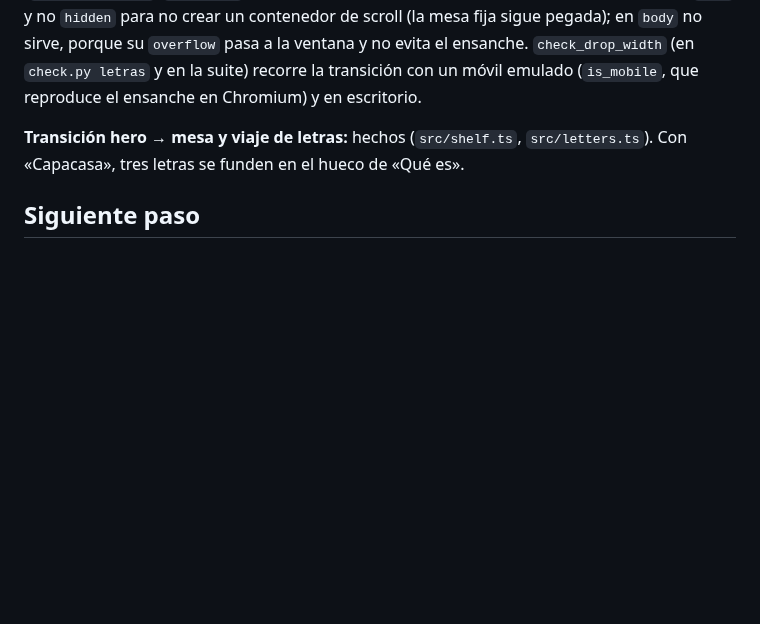
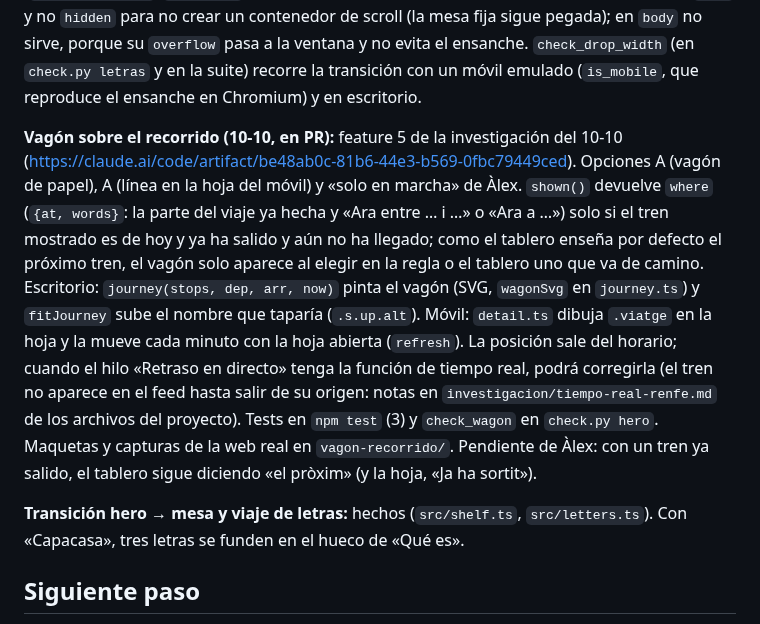
Before and after one commit to alopedev/reus-web, a Markdown page: docs/handoff.md, the part around the change. GitHub-like rendering; blank space fills up the shorter version.

Commit message:
docs: the wagon on the route in the handoff, the plan and CLAUDE.md
Co-Authored-By: Claude Opus 5.5 <noreply@anthropic.com>
Claude-Session: https://claude.ai/code/session_01PnKW9gTXTiNpatUwDf6VqX

```diff
--- a/docs/handoff.md
+++ b/docs/handoff.md
@@ -67,6 +67,8 @@ Todo el contexto necesario está en este repositorio. Decisiones: `docs/plan.md`
 **Un trayecto de mañana pulsado sigue siendo de mañana (10-10, PR #38):** opción A de tres (Àlex). Antes, a las 21:30 de Reus a Sants, pulsar «R15 05:36 demà» enseñaba el 05:36 de hoy, ya salido («Ja ha sortit», talón y compra de hoy). Ahora cada fila lleva su día (`Row.day`, `data-d`), `pick()` lo guarda en `state.day` (la regla elige siempre de hoy: `null`) y `shown()` lee el horario de ese día: se ve como el tablero de mañana de las 23:10, con «· demà» en la etiqueta («Avui ja no queden regionals · demà» o «Avui ja no en queden · demà») y la regla en «ara» con el reloj. Pasada la medianoche, ese día es hoy y el tren se elige como cualquier otro. La clave de `#aviso` incluye el día. Test en `npm test` (15) y en `check.py hero` (a las 21:30). Capturas en `trayecto-manana/` de los archivos del proyecto.
 
 **La página ya no se ensancha en la transición (10-10, en PR):** en el iPhone de Àlex, a media transición hacia la mesa, las letras del cartel volaban lejos de su sitio, la mesa salía más estrecha que la pantalla con el paisaje a un lado y el folleto encima del texto. Causa (anterior al cartel de paletas: pasaba igual antes del PR #36): inclinada en perspectiva, el borde cercano de `#repisa` es más ancho que la pantalla (hasta 541 px en un móvil de 390; 2073 en 1440) y contaba como ancho de página; el móvil ensancha entonces su ventana (`innerWidth` crece, iOS aleja el zoom), la pared fija llena la ventana ancha, la mesa conserva el ancho de la pantalla y las letras, medidas con el ancho de antes, se desvían. Arreglo: `#repisa` va dentro de `.retall` (`overflow-x:clip`, `table.css`): lo que sobresale se recorta en el borde, que ya no se veía. `clip` y no `hidden` para no crear un contenedor de scroll (la mesa fija sigue pegada); en `body` no sirve, porque su `overflow` pasa a la ventana y no evita el ensanche. `check_drop_width` (en `check.py letras` y en la suite) recorre la transición con un móvil emulado (`is_mobile`, que reproduce el ensanche en Chromium) y en escritorio.
+
+**Vagón sobre el recorrido (10-10, en PR):** feature 5 de la investigación del 10-10 (https://claude.ai/code/artifact/be48ab0c-81b6-44e3-b569-0fbc79449ced). Opciones A (vagón de papel), A (línea en la hoja del móvil) y «solo en marcha» de Àlex. `shown()` devuelve `where` (`{at, words}`: la parte del viaje ya hecha y «Ara entre … i …» o «Ara a …») solo si el tren mostrado es de hoy y ya ha salido y aún no ha llegado; como el tablero enseña por defecto el próximo tren, el vagón solo aparece al elegir en la regla o el tablero uno que va de camino. Escritorio: `journey(stops, dep, arr, now)` pinta el vagón (SVG, `wagonSvg` en `journey.ts`) y `fitJourney` sube el nombre que taparía (`.s.up.alt`). Móvil: `detail.ts` dibuja `.viatge` en la hoja y la mueve cada minuto con la hoja abierta (`refresh`). La posición sale del horario; cuando el hilo «Retraso en directo» tenga la función de tiempo real, podrá corregirla (el tren no aparece en el feed hasta salir de su origen: notas en `investigacion/tiempo-real-renfe.md` de los archivos del proyecto). Tests en `npm test` (3) y `check_wagon` en `check.py hero`. Maquetas y capturas de la web real en `vagon-recorrido/`. Pendiente de Àlex: con un tren ya salido, el tablero sigue diciendo «el pròxim» (y la hoja, «Ja ha sortit»).
 
 **Transición hero → mesa y viaje de letras:** hechos (`src/shelf.ts`, `src/letters.ts`). Con «Capacasa», tres letras se funden en el hueco de «Qué es».
 
```
Also changed, not shown: CLAUDE.md (+2 -2 lines), docs/plan.md (+1 -0 lines).
